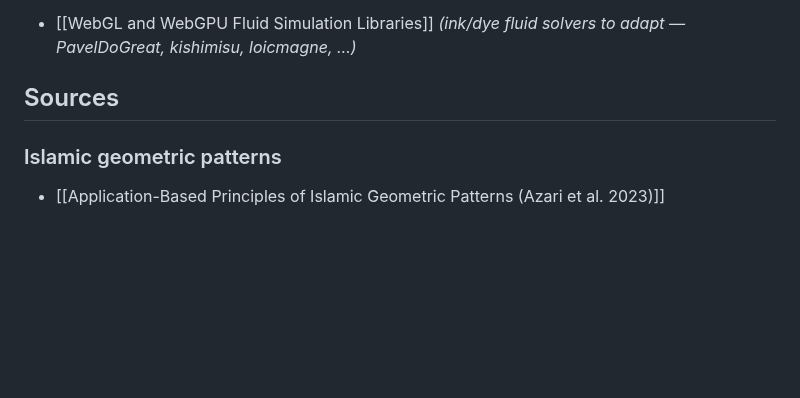
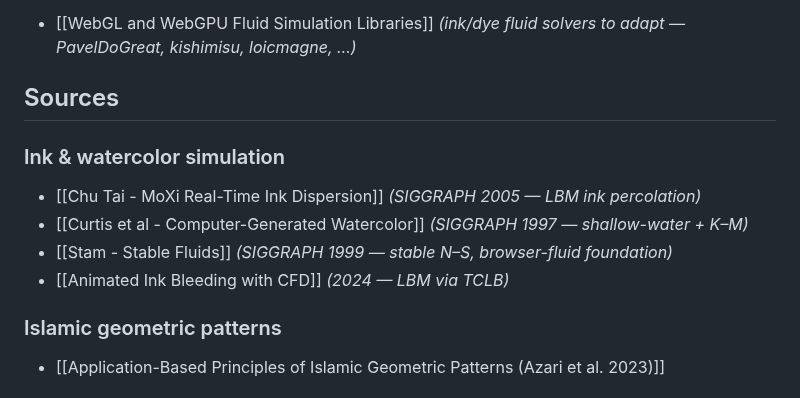
Before and after one commit to ag0x00/VisualThinking, a Markdown page: wiki/index.md, the part around the change. Drawn GitHub-style; blank space fills up the shorter version.

Commit message:
wiki: auto-commit 2026-06-21 00:16

```diff
--- a/wiki/index.md
+++ b/wiki/index.md
@@ -216,6 +216,12 @@ Surveyed across Sweeps 3, 3.5 (Phase 2), and 6. See [[Tools Map]] for the compar
 
 ## Sources
 
+### Ink & watercolor simulation
+- [[Chu Tai - MoXi Real-Time Ink Dispersion]] *(SIGGRAPH 2005 — LBM ink percolation)*
+- [[Curtis et al - Computer-Generated Watercolor]] *(SIGGRAPH 1997 — shallow-water + K–M)*
+- [[Stam - Stable Fluids]] *(SIGGRAPH 1999 — stable N–S, browser-fluid foundation)*
+- [[Animated Ink Bleeding with CFD]] *(2024 — LBM via TCLB)*
+
 ### Islamic geometric patterns
 - [[Application-Based Principles of Islamic Geometric Patterns (Azari et al. 2023)]]
 
```
